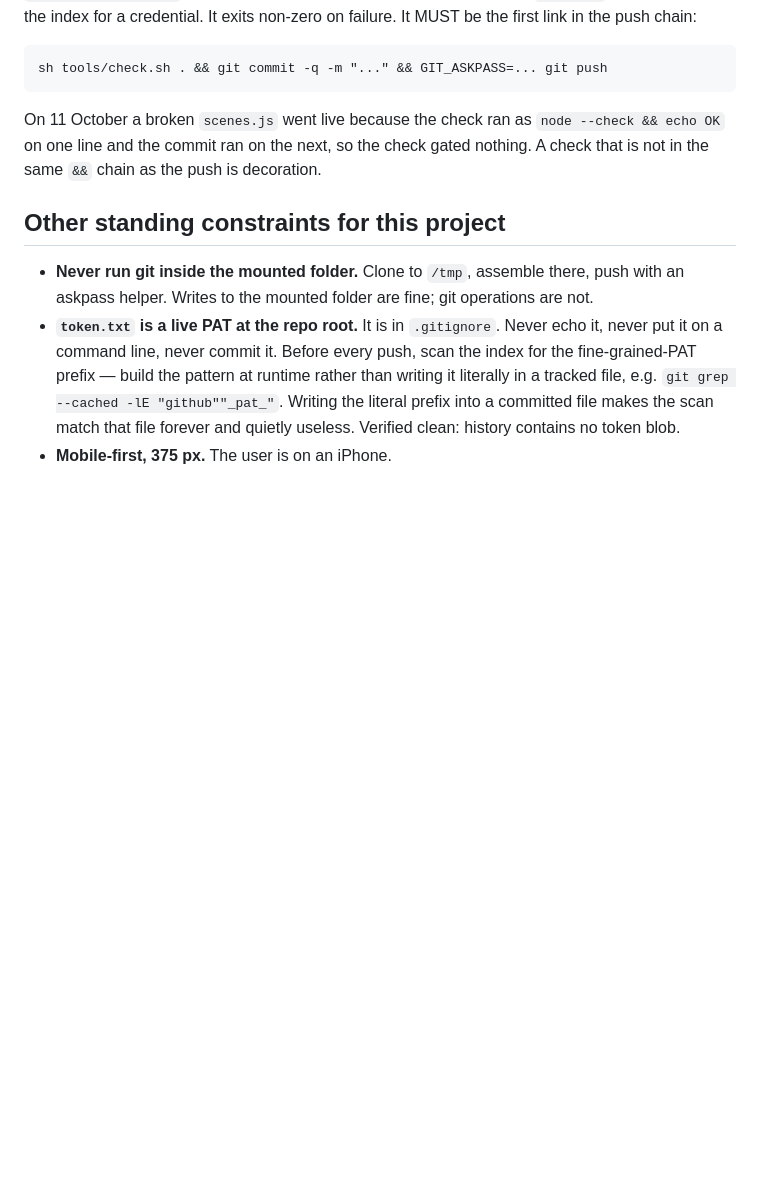
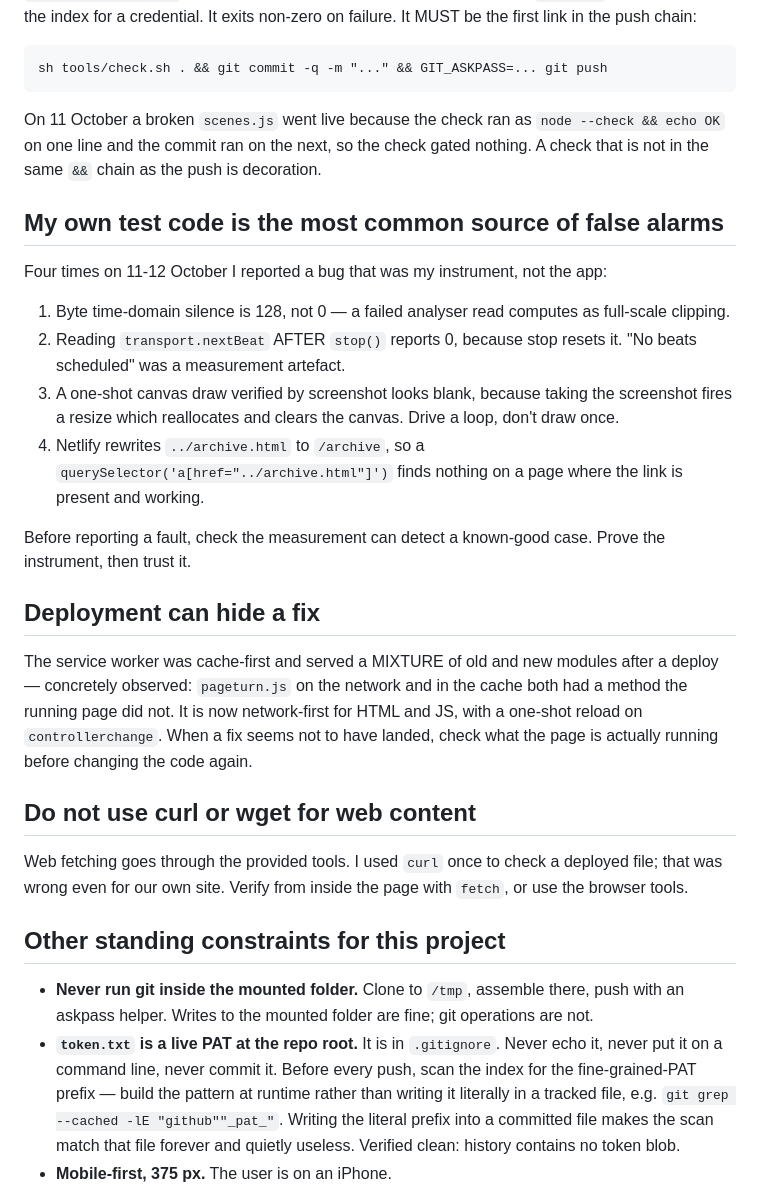
Before and after one commit to vyero123/book-of-rates, a Markdown page: CLAUDE.md, the part around the change. Rendered like a GitHub page; blank space fills up the shorter version.

Commit message:
Working notes: instrument errors, deployment staleness, no curl

```diff
--- a/CLAUDE.md
+++ b/CLAUDE.md
@@ -54,6 +54,40 @@ On 11 October a broken `scenes.js` went live because the check ran as
 the check gated nothing. A check that is not in the same `&&` chain as the
 push is decoration.
 
+## My own test code is the most common source of false alarms
+
+Four times on 11-12 October I reported a bug that was my instrument, not
+the app:
+
+1. Byte time-domain silence is 128, not 0 — a failed analyser read
+   computes as full-scale clipping.
+2. Reading `transport.nextBeat` AFTER `stop()` reports 0, because stop
+   resets it. "No beats scheduled" was a measurement artefact.
+3. A one-shot canvas draw verified by screenshot looks blank, because
+   taking the screenshot fires a resize which reallocates and clears the
+   canvas. Drive a loop, don't draw once.
+4. Netlify rewrites `../archive.html` to `/archive`, so a
+   `querySelector('a[href="../archive.html"]')` finds nothing on a page
+   where the link is present and working.
+
+Before reporting a fault, check the measurement can detect a known-good
+case. Prove the instrument, then trust it.
+
+## Deployment can hide a fix
+
+The service worker was cache-first and served a MIXTURE of old and new
+modules after a deploy — concretely observed: `pageturn.js` on the network
+and in the cache both had a method the running page did not. It is now
+network-first for HTML and JS, with a one-shot reload on
+`controllerchange`. When a fix seems not to have landed, check what the
+page is actually running before changing the code again.
+
+## Do not use curl or wget for web content
+
+Web fetching goes through the provided tools. I used `curl` once to check
+a deployed file; that was wrong even for our own site. Verify from inside
+the page with `fetch`, or use the browser tools.
+
 ## Other standing constraints for this project
 
 - **Never run git inside the mounted folder.** Clone to `/tmp`, assemble there, push with an
```
